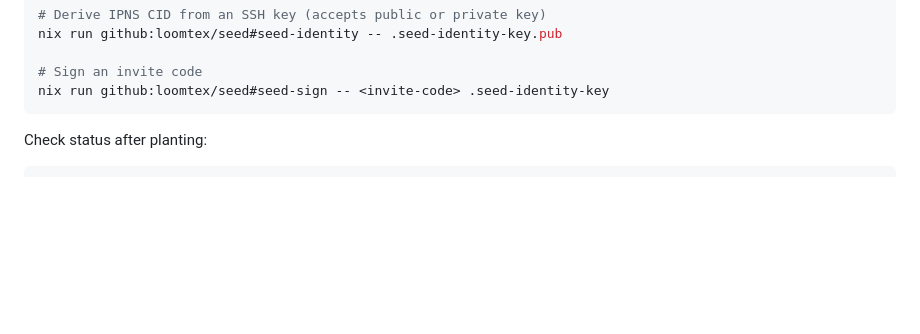
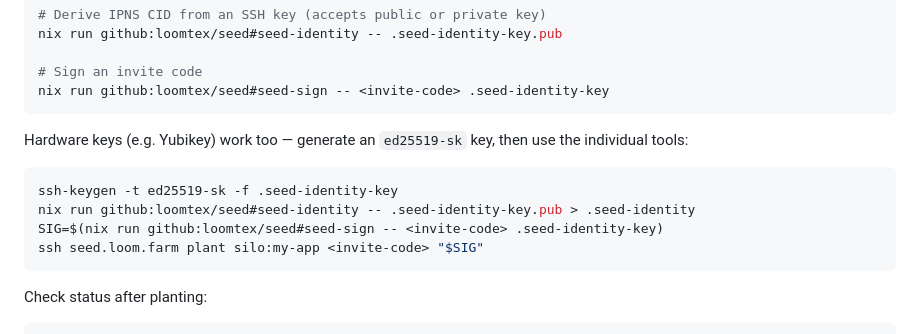
Before and after one commit to loomtex/seed, a Markdown page: README.md, the part around the change. GitHub-like rendering; blank space fills up the shorter version.

Commit message:
docs: add hardware key (Yubikey) plant workflow
Co-Authored-By: Joshua Perry <josh@6bit.com>

````diff
--- a/README.md
+++ b/README.md
@@ -106,6 +106,15 @@ nix run github:loomtex/seed#seed-identity -- .seed-identity-key.pub
 
 # Sign an invite code
 nix run github:loomtex/seed#seed-sign -- <invite-code> .seed-identity-key
+```
+
+Hardware keys (e.g. Yubikey) work too — generate an `ed25519-sk` key, then use the individual tools:
+
+```bash
+ssh-keygen -t ed25519-sk -f .seed-identity-key
+nix run github:loomtex/seed#seed-identity -- .seed-identity-key.pub > .seed-identity
+SIG=$(nix run github:loomtex/seed#seed-sign -- <invite-code> .seed-identity-key)
+ssh seed.loom.farm plant silo:my-app <invite-code> "$SIG"
 ```
 
 Check status after planting:
````
